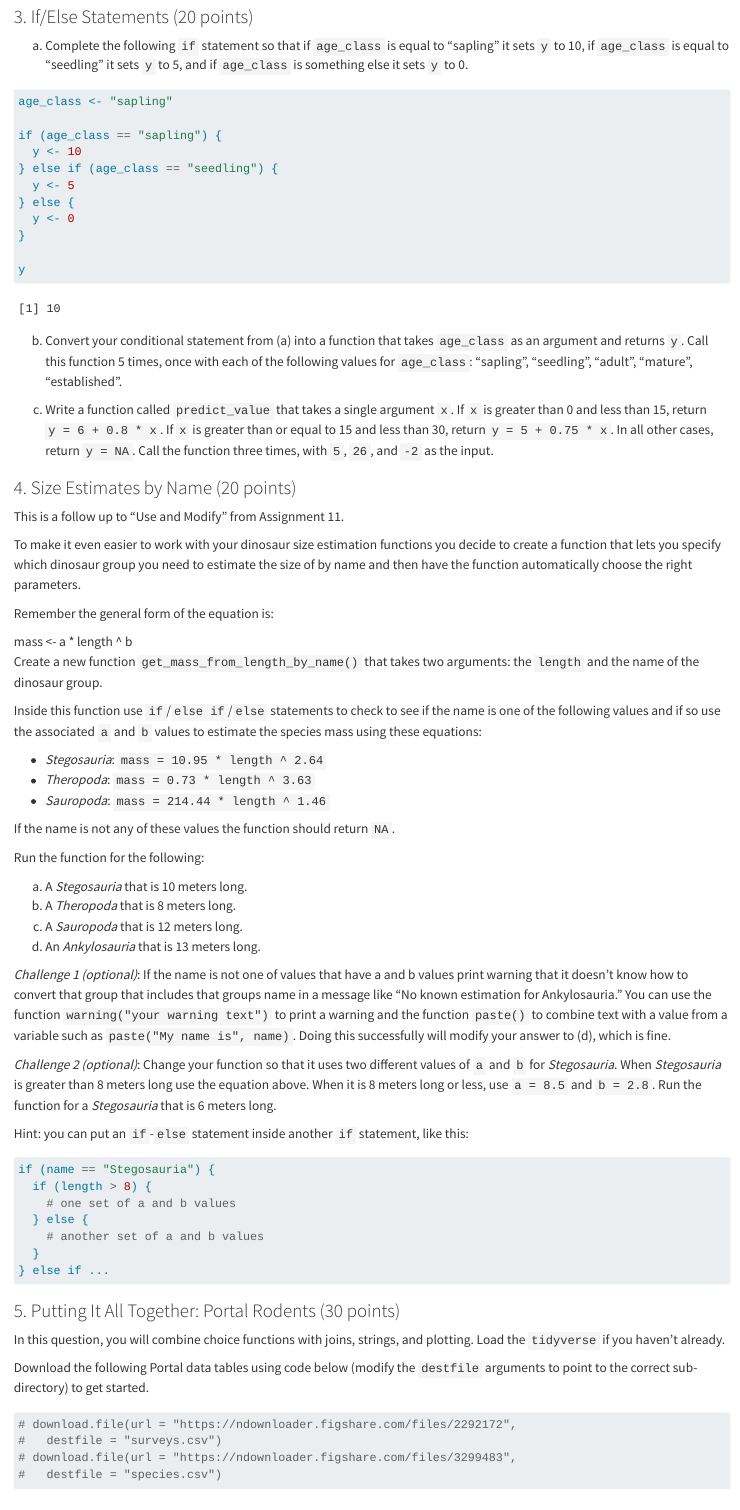
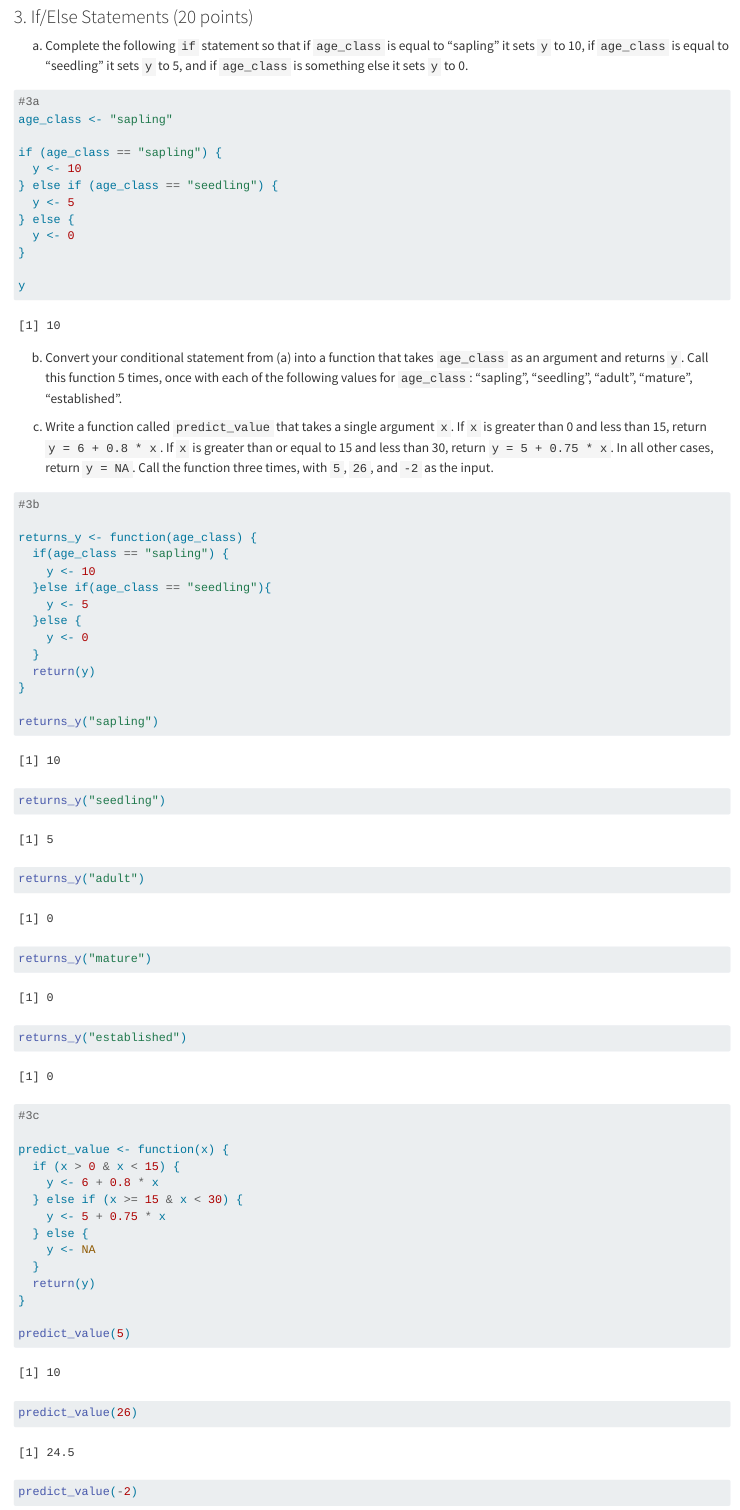
Before and after one commit to Walsair/Walser_DataWrangling, a Quarto document (Week_12/Week12_Assignment.qmd): the page in a window 1100 px wide, from 2800 px down before the commit and from 3460 px down after it, so that both start at the same text. Rendered offline with R 4.5, knitr and Pandoc in place of Quarto, with nearby package versions; drawn as R Markdown's standard HTML page in place of the format the file asks for; some code elsewhere in the file could not run offline.

Commit message:
Week 12 assignment done

````diff
--- a/Week_12/Week12_Assignment.qmd
+++ b/Week_12/Week12_Assignment.qmd
@@ -105,6 +126,8 @@ crab_size |>
 a.  Complete the following `if` statement so that if `age_class` is equal to "sapling" it sets `y` to 10, if `age_class` is equal to "seedling" it sets `y` to 5, and if `age_class` is something else it sets `y` to 0.
 
 ```{r}
+
+#3a
 age_class <- "sapling"
 
 if (age_class == "sapling") {
@@ -116,11 +139,52 @@ if (age_class == "sapling") {
 }
 
 y
+
+
+
 ```
 
 b.  Convert your conditional statement from (a) into a function that takes `age_class` as an argument and returns `y`. Call this function 5 times, once with each of the following values for `age_class`: "sapling", "seedling", "adult", "mature", "established".
 
 c.  Write a function called `predict_value` that takes a single argument `x`. If `x` is greater than 0 and less than 15, return `y = 6 + 0.8 * x`. If `x` is greater than or equal to 15 and less than 30, return `y = 5 + 0.75 * x`. In all other cases, return `y = NA`. Call the function three times, with `5`, `26`, and `-2` as the input.
+
+```{r}
+#3b
+
+returns_y <- function(age_class) {
+  if(age_class == "sapling") {
+    y <- 10
+  }else if(age_class == "seedling"){
+    y <- 5
+  }else {
+    y <- 0
+  }
+  return(y)
+}
+
+returns_y("sapling")
+returns_y("seedling")
+returns_y("adult")
+returns_y("mature")
+returns_y("established")
+
+#3c
+
+predict_value <- function(x) {
+  if (x > 0 & x < 15) {
+    y <- 6 + 0.8 * x
+  } else if (x >= 15 & x < 30) {
+    y <- 5 + 0.75 * x
+  } else {
+    y <- NA
+  }
+  return(y)
+}
+
+predict_value(5)
+predict_value(26)
+predict_value(-2)
+```
 
 ### 4. Size Estimates by Name (20 points)
 
````
Also changed, not shown: Week_12/Week12_Assignment.qmd (29 more changed lines).
